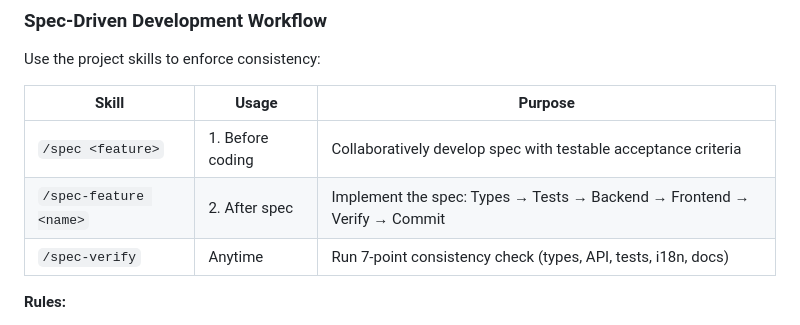
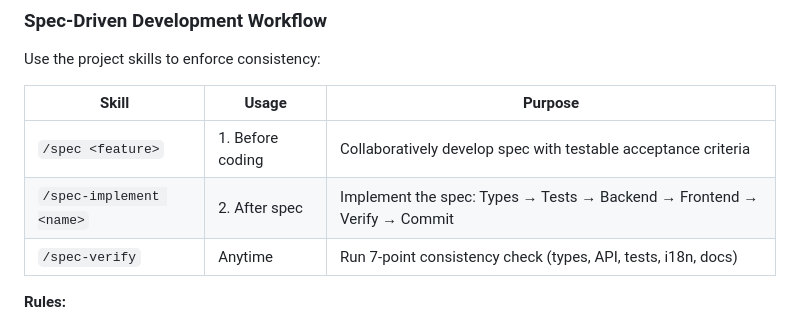
Before and after one commit to amigo-labs/amigo-downloader, a Markdown page: CLAUDE.md, the part around the change. Rendered like a GitHub page.

Commit message:
refactor: rename /spec-feature to /spec-implement
The skill implements a spec, not a feature — name should reflect that.

https://claude.ai/code/session_01CSD8PSFcYb7CEWPKiNutWX

```diff
--- a/CLAUDE.md
+++ b/CLAUDE.md
@@ -465,7 +465,7 @@ Use the project skills to enforce consistency:
 | Skill | Usage | Purpose |
 |-------|-------|---------|
 | `/spec <feature>` | 1. Before coding | Collaboratively develop spec with testable acceptance criteria |
-| `/spec-feature <name>` | 2. After spec | Implement the spec: Types → Tests → Backend → Frontend → Verify → Commit |
+| `/spec-implement <name>` | 2. After spec | Implement the spec: Types → Tests → Backend → Frontend → Verify → Commit |
 | `/spec-verify` | Anytime | Run 7-point consistency check (types, API, tests, i18n, docs) |
 
 **Rules:**
```
Also changed, not shown: 2 other files.
